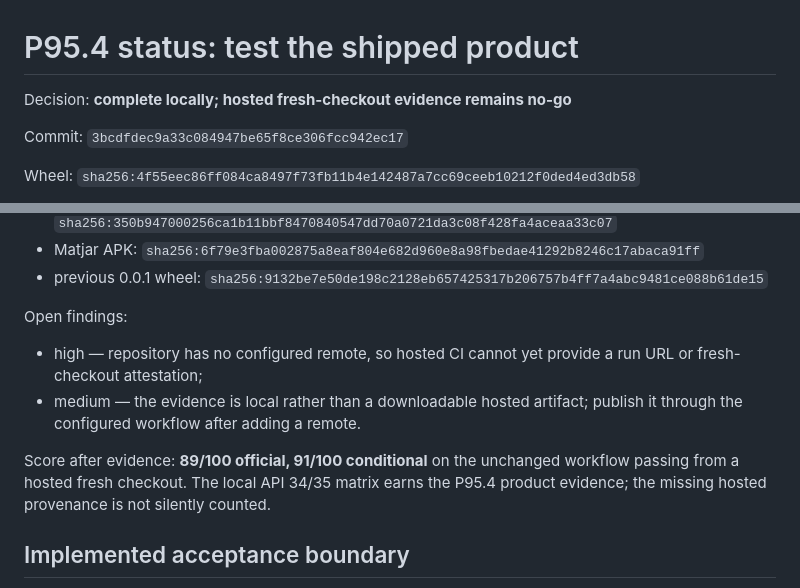
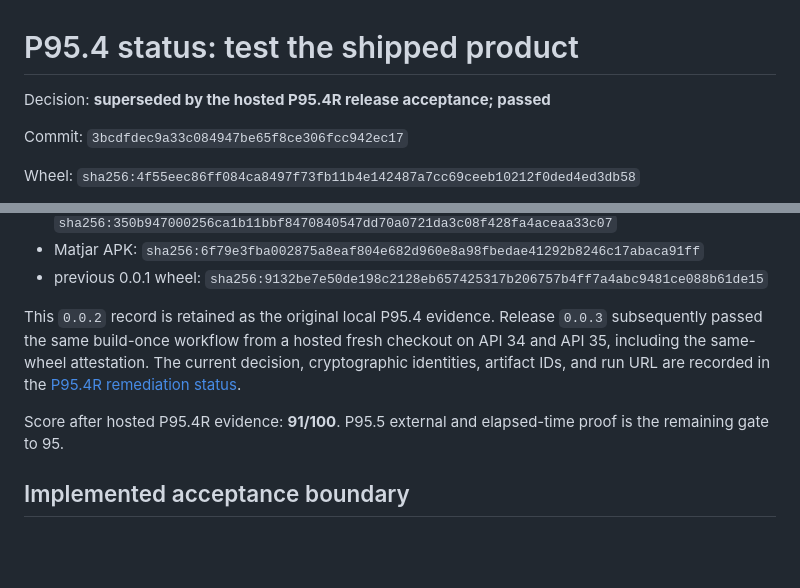
Before and after one commit to AbdelhafzDev/haykal, a Markdown page: docs/p95-4-status.md, 2 parts joined by grey strips. GitHub-like rendering; blank space fills up the shorter version.

```diff
--- a/docs/p95-4-status.md
+++ b/docs/p95-4-status.md
@@ -1,6 +1,6 @@
 # P95.4 status: test the shipped product
 
-Decision: **complete locally; hosted fresh-checkout evidence remains no-go**
+Decision: **superseded by the hosted P95.4R release acceptance; passed**
 
 Commit: `3bcdfdec9a33c084947be65f8ce306fcc942ec17`
 
@@ -34,16 +34,14 @@ Evidence: generated evidence is under ignored `reports/p95-4/`, not in Git.
 - Matjar APK: `sha256:6f79e3fba002875a8eaf804e682d960e8a98fbedae41292b8246c17abaca91ff`
 - previous 0.0.1 wheel: `sha256:9132be7e50de198c2128eb657425317b206757b4ff7a4abc9481ce088b61de15`
 
-Open findings:
+This `0.0.2` record is retained as the original local P95.4 evidence. Release
+`0.0.3` subsequently passed the same build-once workflow from a hosted fresh
+checkout on API 34 and API 35, including the same-wheel attestation. The current
+decision, cryptographic identities, artifact IDs, and run URL are recorded in
+the [P95.4R remediation status](p95-4r-status.md).
 
-- high — repository has no configured remote, so hosted CI cannot yet provide a
-  run URL or fresh-checkout attestation;
-- medium — the evidence is local rather than a downloadable hosted artifact;
-  publish it through the configured workflow after adding a remote.
-
-Score after evidence: **89/100 official, 91/100 conditional** on the unchanged
-workflow passing from a hosted fresh checkout. The local API 34/35 matrix earns
-the P95.4 product evidence; the missing hosted provenance is not silently counted.
+Score after hosted P95.4R evidence: **91/100**. P95.5 external and elapsed-time
+proof is the remaining gate to 95.
 
 ## Implemented acceptance boundary
 
```
Also changed, not shown: README.md (+5 -4 lines), docs/p95-4r-status.md (+39 -29 lines).
